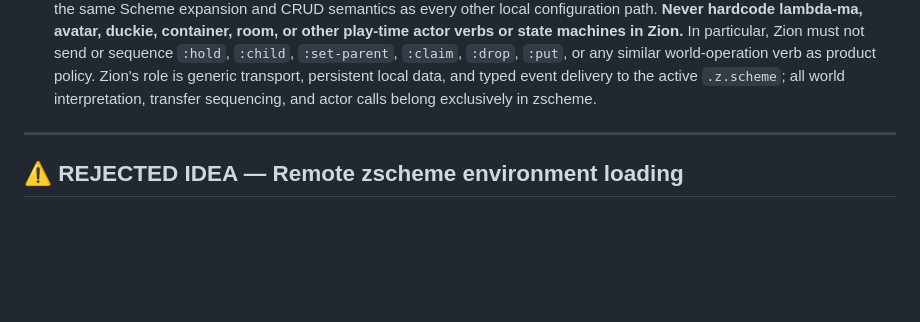
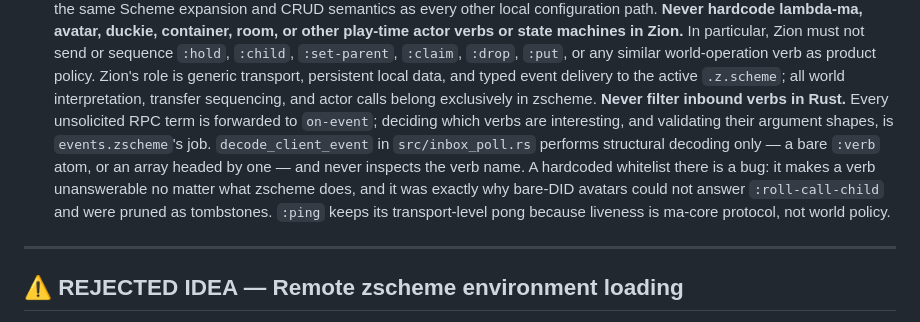
Before and after one commit to bahner/ma-operator, a Markdown page: AGENTS.md, the part around the change. Rendered like a GitHub page; blank space fills up the shorter version.

Commit message:
Record that Rust must never filter inbound verbs
The whitelist that was just removed from decode_client_event was exactly why
bare-DID avatars could not answer :roll-call-child and were pruned as
tombstones. Write the rule down so it is not reintroduced.

```diff
--- a/AGENTS.md
+++ b/AGENTS.md
@@ -21,6 +21,15 @@ not send or sequence `:hold`, `:child`, `:set-parent`, `:claim`, `:drop`,
 is generic transport, persistent local data, and typed event delivery to the
 active `.z.scheme`; all world interpretation, transfer sequencing, and
 actor calls belong exclusively in zscheme.
+**Never filter inbound verbs in Rust.** Every unsolicited RPC term is
+forwarded to `on-event`; deciding which verbs are interesting, and validating
+their argument shapes, is `events.zscheme`'s job. `decode_client_event` in
+`src/inbox_poll.rs` performs structural decoding only — a bare `:verb` atom,
+or an array headed by one — and never inspects the verb name. A hardcoded
+whitelist there is a bug: it makes a verb unanswerable no matter what zscheme
+does, and it was exactly why bare-DID avatars could not answer `:roll-call-child`
+and were pruned as tombstones. `:ping` keeps its transport-level pong because
+liveness is ma-core protocol, not world policy.
 
 ---
 ## ⚠ REJECTED IDEA — Remote zscheme environment loading
```
